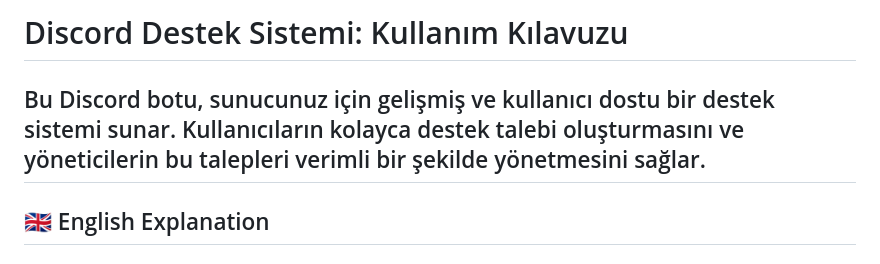
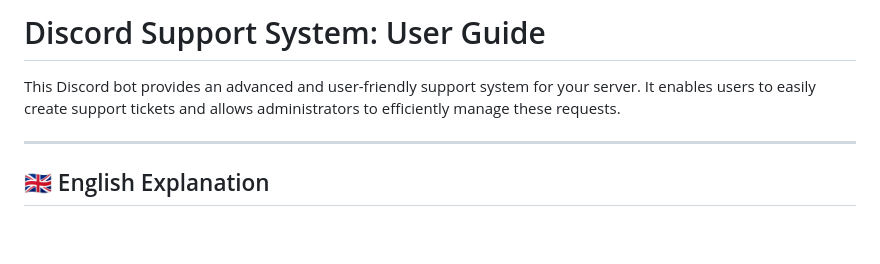
Before and after one commit to hasankls47/Discrod-Ticket-System, a Markdown page: README.md, the part around one of its changes. Drawn GitHub-style; blank space fills up the shorter version.

```diff
--- a/README.md
+++ b/README.md
@@ -1,6 +1,7 @@
-# Discord Destek Sistemi: Kullanım Kılavuzu
+# Discord Support System: User Guide
 
-Bu Discord botu, sunucunuz için gelişmiş ve kullanıcı dostu bir destek sistemi sunar. Kullanıcıların kolayca destek talebi oluşturmasını ve yöneticilerin bu talepleri verimli bir şekilde yönetmesini sağlar.
+This Discord bot provides an advanced and user-friendly support system for your server. It enables users to easily create support tickets and allows administrators to efficiently manage these requests.
+
 ---
 
 ## 🇬🇧 English Explanation
```
Also changed, not shown: other parts of README.md (+0 -1 lines).
